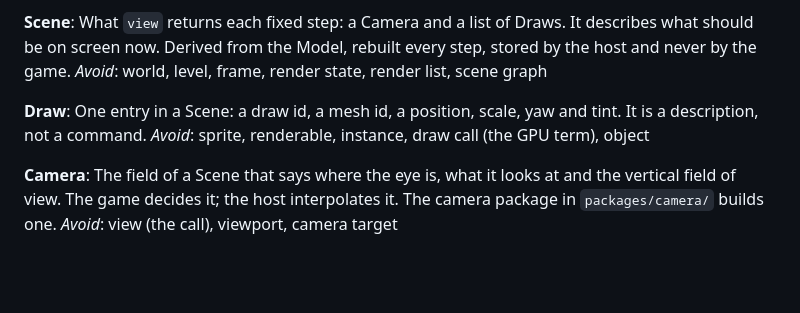
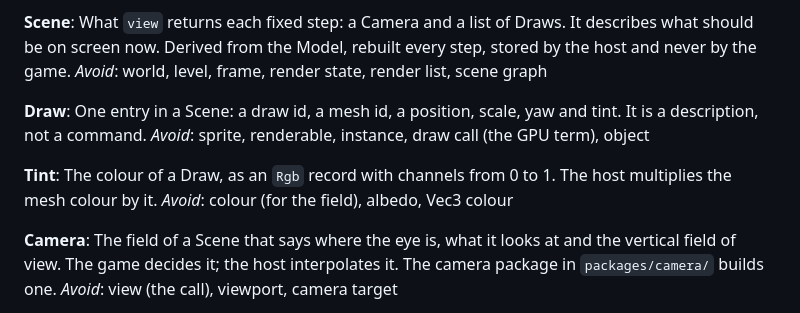
Before and after one commit to Pixelsprout/rocco-engine, a Markdown page: CONTEXT.md, the part around the change. Rendered like a GitHub page; blank space fills up the shorter version.

```diff
--- a/CONTEXT.md
+++ b/CONTEXT.md
@@ -112,6 +112,11 @@ One entry in a Scene: a draw id, a mesh id, a position, scale, yaw and tint.
 It is a description, not a command.
 _Avoid_: sprite, renderable, instance, draw call (the GPU term), object
 
+**Tint**:
+The colour of a Draw, as an `Rgb` record with channels from 0 to 1. The host
+multiplies the mesh colour by it.
+_Avoid_: colour (for the field), albedo, Vec3 colour
+
 **Camera**:
 The field of a Scene that says where the eye is, what it looks at and the
 vertical field of view. The game decides it; the host interpolates it. The
```
Also changed, not shown: docs/DESIGN.md (+6 -1 lines), docs/ROADMAP.md (+1 -1 lines).
